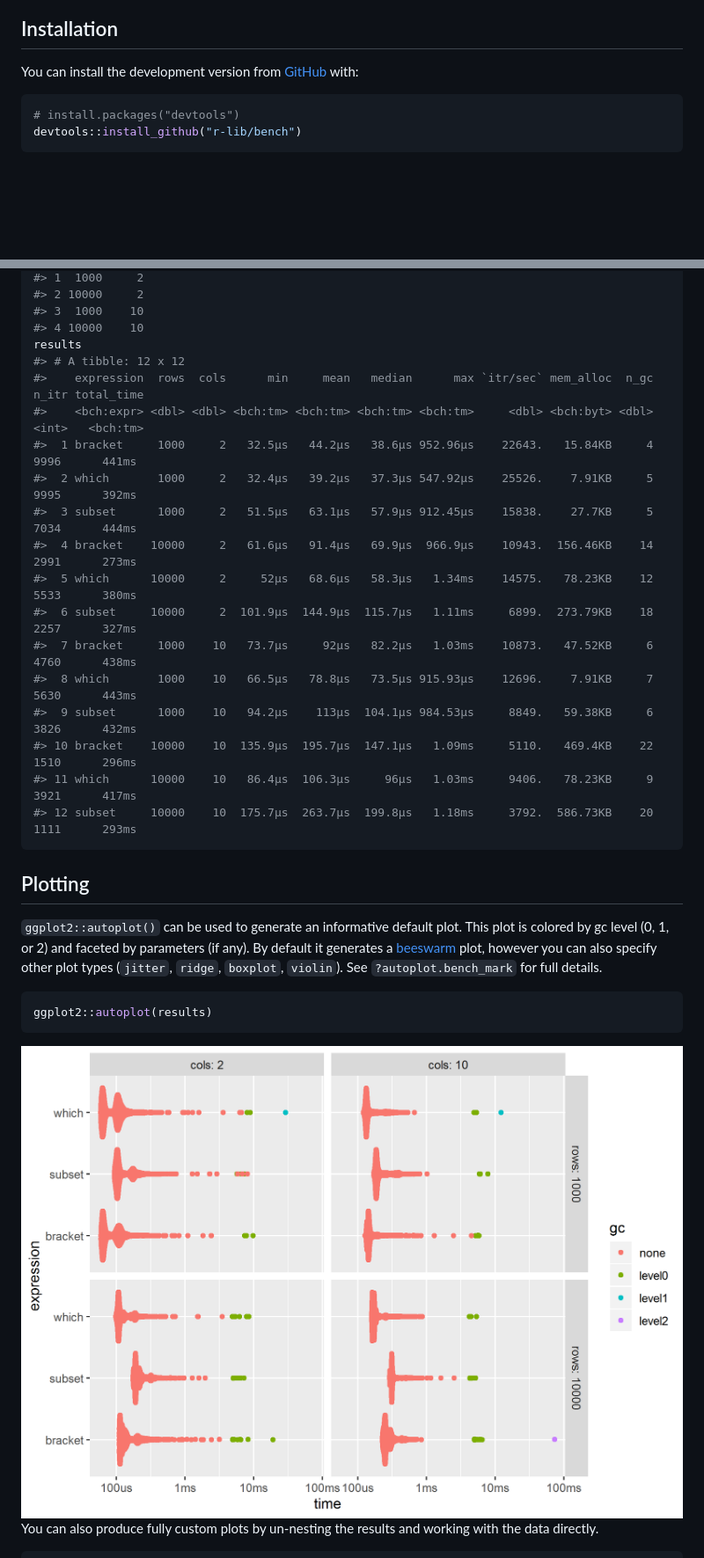
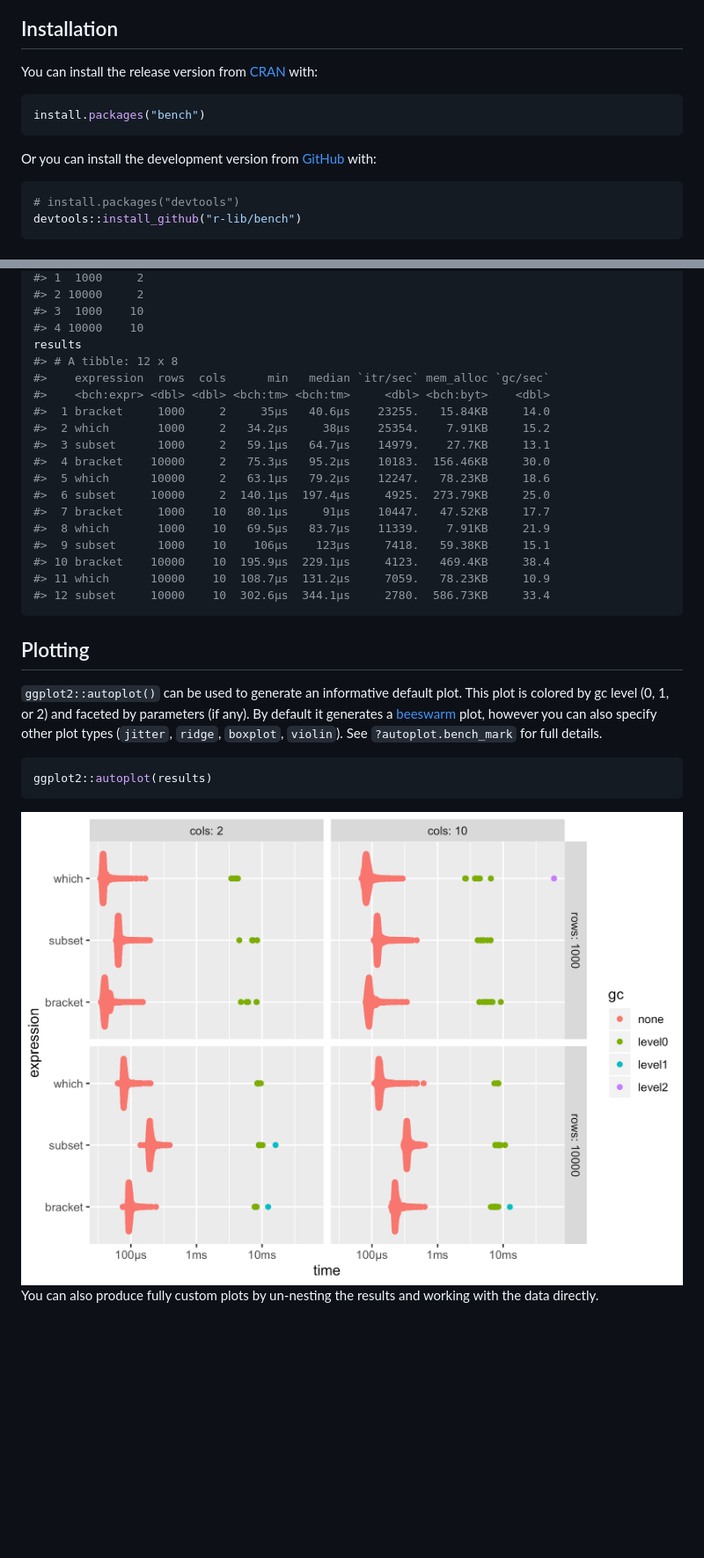
Before and after one commit to r-lib/bench, a Markdown page: README.md, 2 parts joined by grey strips. Shown at 88% size. Rendered like a GitHub page; pictures changed too: man/figures/README-autoplot-1.png; blank space fills up the shorter version.

Commit message:
Re-render the readme

````diff
--- a/README.md
+++ b/README.md
@@ -17,7 +16,14 @@ allocations and garbage collections.
 
 ## Installation
 
-You can install the development version from
+You can install the release version from
+[CRAN](https://cran.r-project.org/) with:
+
+``` r
+install.packages("bench")
+```
+
+Or you can install the development version from
 [GitHub](https://github.com/) with:
 
 ``` r
@@ -151,21 +154,21 @@ results <- bench::press(
 #> 3  1000    10
 #> 4 10000    10
 results
-#> # A tibble: 12 x 12
-#>    expression  rows  cols      min     mean   median      max `itr/sec` mem_alloc  n_gc n_itr total_time
-#>    <bch:expr> <dbl> <dbl> <bch:tm> <bch:tm> <bch:tm> <bch:tm>     <dbl> <bch:byt> <dbl> <int>   <bch:tm>
-#>  1 bracket     1000     2   32.5µs   44.2µs   38.6µs 952.96µs    22643.   15.84KB     4  9996      441ms
-#>  2 which       1000     2   32.4µs   39.2µs   37.3µs 547.92µs    25526.    7.91KB     5  9995      392ms
-#>  3 subset      1000     2   51.5µs   63.1µs   57.9µs 912.45µs    15838.    27.7KB     5  7034      444ms
-#>  4 bracket    10000     2   61.6µs   91.4µs   69.9µs  966.9µs    10943.  156.46KB    14  2991      273ms
-#>  5 which      10000     2     52µs   68.6µs   58.3µs   1.34ms    14575.   78.23KB    12  5533      380ms
-#>  6 subset     10000     2  101.9µs  144.9µs  115.7µs   1.11ms     6899.  273.79KB    18  2257      327ms
-#>  7 bracket     1000    10   73.7µs     92µs   82.2µs   1.03ms    10873.   47.52KB     6  4760      438ms
-#>  8 which       1000    10   66.5µs   78.8µs   73.5µs 915.93µs    12696.    7.91KB     7  5630      443ms
-#>  9 subset      1000    10   94.2µs    113µs  104.1µs 984.53µs     8849.   59.38KB     6  3826      432ms
-#> 10 bracket    10000    10  135.9µs  195.7µs  147.1µs   1.09ms     5110.   469.4KB    22  1510      296ms
-#> 11 which      10000    10   86.4µs  106.3µs     96µs   1.03ms     9406.   78.23KB     9  3921      417ms
-#> 12 subset     10000    10  175.7µs  263.7µs  199.8µs   1.18ms     3792.  586.73KB    20  1111      293ms
+#> # A tibble: 12 x 8
+#>    expression  rows  cols      min   median `itr/sec` mem_alloc `gc/sec`
+#>    <bch:expr> <dbl> <dbl> <bch:tm> <bch:tm>     <dbl> <bch:byt>    <dbl>
+#>  1 bracket     1000     2     35µs   40.6µs    23255.   15.84KB     14.0
+#>  2 which       1000     2   34.2µs     38µs    25354.    7.91KB     15.2
+#>  3 subset      1000     2   59.1µs   64.7µs    14979.    27.7KB     13.1
+#>  4 bracket    10000     2   75.3µs   95.2µs    10183.  156.46KB     30.0
+#>  5 which      10000     2   63.1µs   79.2µs    12247.   78.23KB     18.6
+#>  6 subset     10000     2  140.1µs  197.4µs     4925.  273.79KB     25.0
+#>  7 bracket     1000    10   80.1µs     91µs    10447.   47.52KB     17.7
+#>  8 which       1000    10   69.5µs   83.7µs    11339.    7.91KB     21.9
+#>  9 subset      1000    10    106µs    123µs     7418.   59.38KB     15.1
+#> 10 bracket    10000    10  195.9µs  229.1µs     4123.   469.4KB     38.4
+#> 11 which      10000    10  108.7µs  131.2µs     7059.   78.23KB     10.9
+#> 12 subset     10000    10  302.6µs  344.1µs     2780.  586.73KB     33.4
 ```
 
 ## Plotting
````
Also changed, not shown: other parts of README.md (+14 -31 lines), 3 other files.
